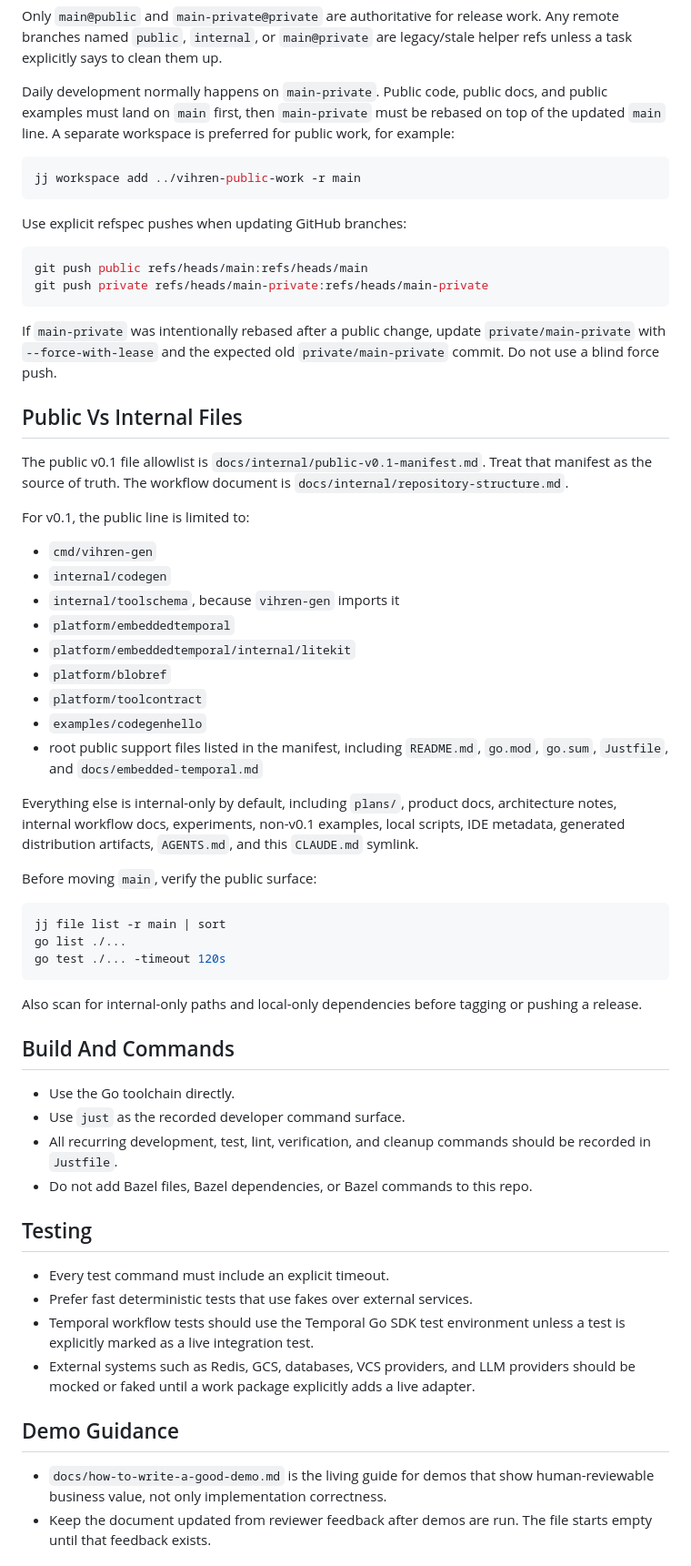
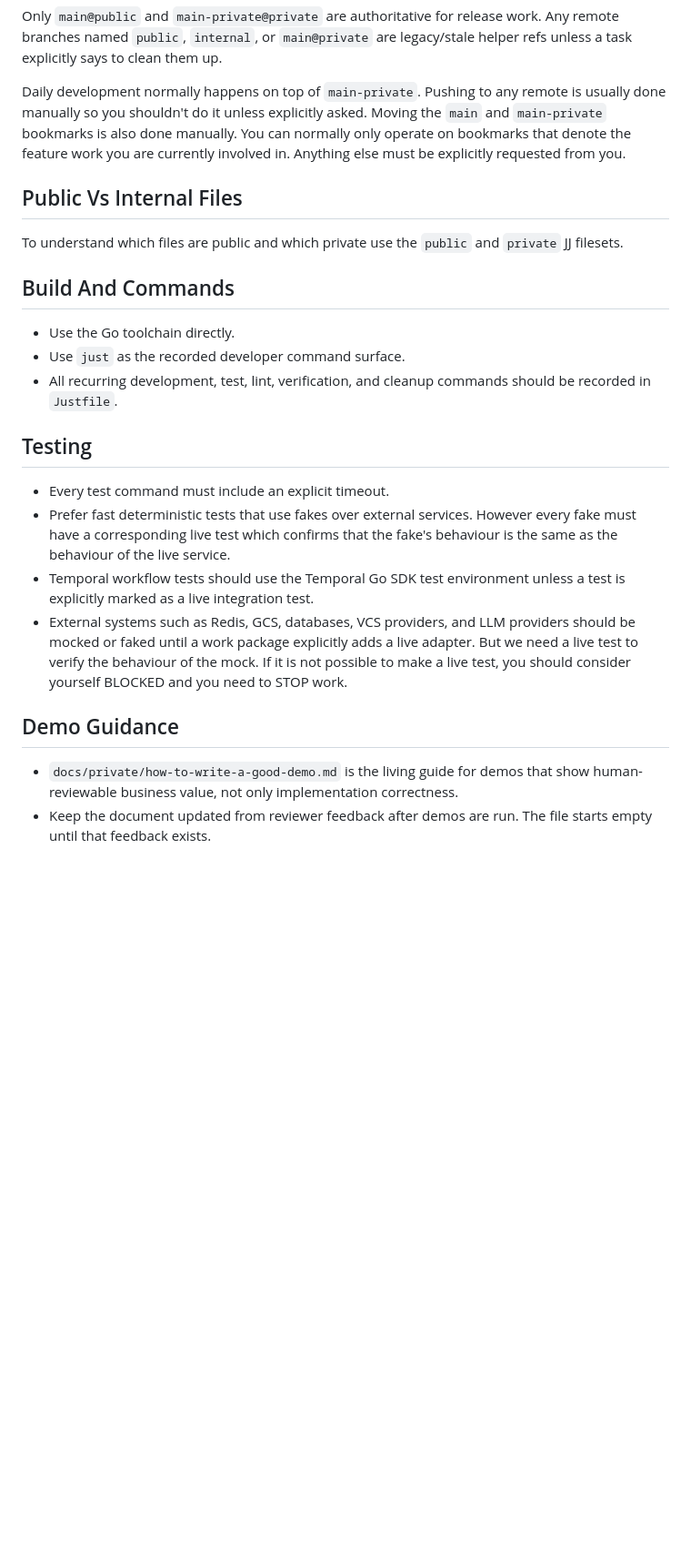
Before and after one commit to vihren-dev/vihren, a Markdown page: AGENTS.md, the part around one of its changes. Shown at 91% size. Drawn GitHub-style; blank space fills up the shorter version.

Commit message:
manual agent fixes

````diff
--- a/AGENTS.md
+++ b/AGENTS.md
@@ -26,60 +26,18 @@ Only `main@public` and `main-private@private` are authoritative for release
 work. Any remote branches named `public`, `internal`, or `main@private` are
 legacy/stale helper refs unless a task explicitly says to clean them up.
 
-Daily development normally happens on `main-private`. Public code, public docs,
-and public examples must land on `main` first, then `main-private` must be
-rebased on top of the updated `main` line. A separate workspace is preferred for
-public work, for example:
+Daily development normally happens on top of `main-private`. Pushing
+to any remote is usually done manually so you shouldn't do it unless
+explicitly asked. Moving the `main` and `main-private` bookmarks is
+also done manually. You can normally only operate on bookmarks that
+denote the feature work you are currently involved in. Anything else
+must be explicitly requested from you.
 
-```sh
-jj workspace add ../vihren-public-work -r main
-```
-
-Use explicit refspec pushes when updating GitHub branches:
-
-```sh
-git push public refs/heads/main:refs/heads/main
-git push private refs/heads/main-private:refs/heads/main-private
-```
-
-If `main-private` was intentionally rebased after a public change, update
-`private/main-private` with `--force-with-lease` and the expected old
-`private/main-private` commit. Do not use a blind force push.
 
 ## Public Vs Internal Files
 
-The public v0.1 file allowlist is
-`docs/internal/public-v0.1-manifest.md`. Treat that manifest as the source of
-truth. The workflow document is `docs/internal/repository-structure.md`.
-
-For v0.1, the public line is limited to:
-
-- `cmd/vihren-gen`
-- `internal/codegen`
-- `internal/toolschema`, because `vihren-gen` imports it
-- `platform/embeddedtemporal`
-- `platform/embeddedtemporal/internal/litekit`
-- `platform/blobref`
-- `platform/toolcontract`
-- `examples/codegenhello`
-- root public support files listed in the manifest, including `README.md`,
-  `go.mod`, `go.sum`, `Justfile`, and `docs/embedded-temporal.md`
-
-Everything else is internal-only by default, including `plans/`, product docs,
-architecture notes, internal workflow docs, experiments, non-v0.1 examples,
-local scripts, IDE metadata, generated distribution artifacts, `AGENTS.md`, and
-this `CLAUDE.md` symlink.
-
-Before moving `main`, verify the public surface:
-
-```sh
-jj file list -r main | sort
-go list ./...
-go test ./... -timeout 120s
-```
-
-Also scan for internal-only paths and local-only dependencies before tagging or
-pushing a release.
+To understand which files are public and which private use the
+`public` and `private` JJ filesets.
 
 ## Build And Commands
 
@@ -87,21 +45,26 @@ pushing a release.
 - Use `just` as the recorded developer command surface.
 - All recurring development, test, lint, verification, and cleanup commands
   should be recorded in `Justfile`.
-- Do not add Bazel files, Bazel dependencies, or Bazel commands to this repo.
 
 ## Testing
 
 - Every test command must include an explicit timeout.
-- Prefer fast deterministic tests that use fakes over external services.
+- Prefer fast deterministic tests that use fakes over external
+  services. However every fake must have a corresponding live test
+  which confirms that the fake's behaviour is the same as the
+  behaviour of the live service.
 - Temporal workflow tests should use the Temporal Go SDK test environment unless
   a test is explicitly marked as a live integration test.
-- External systems such as Redis, GCS, databases, VCS providers, and LLM
-  providers should be mocked or faked until a work package explicitly adds a
-  live adapter.
+- External systems such as Redis, GCS, databases, VCS providers, and
+  LLM providers should be mocked or faked until a work package
+  explicitly adds a live adapter. But we need a live test to verify
+  the behaviour of the mock. If it is not possible to make a live
+  test, you should consider yourself BLOCKED and you need to STOP
+  work.
 
 ## Demo Guidance
 
-- `docs/how-to-write-a-good-demo.md` is the living guide for demos that show
+- `docs/private/how-to-write-a-good-demo.md` is the living guide for demos that show
   human-reviewable business value, not only implementation correctness.
 - Keep the document updated from reviewer feedback after demos are run. The
   file starts empty until that feedback exists.
````
Also changed, not shown: other parts of AGENTS.md (+10 -15 lines).
